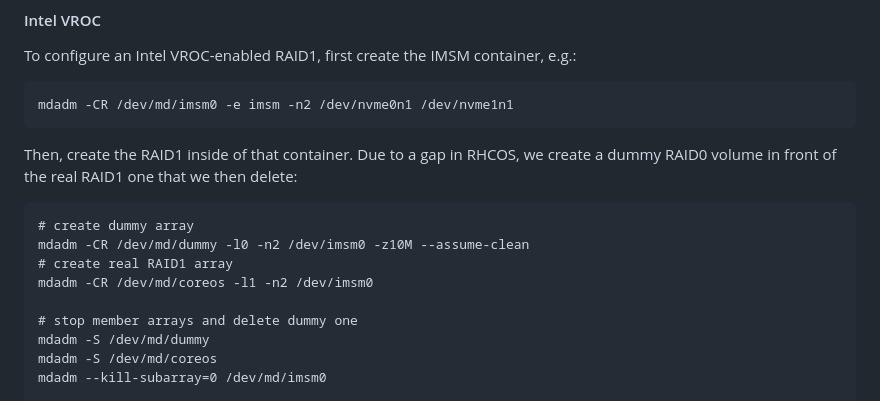
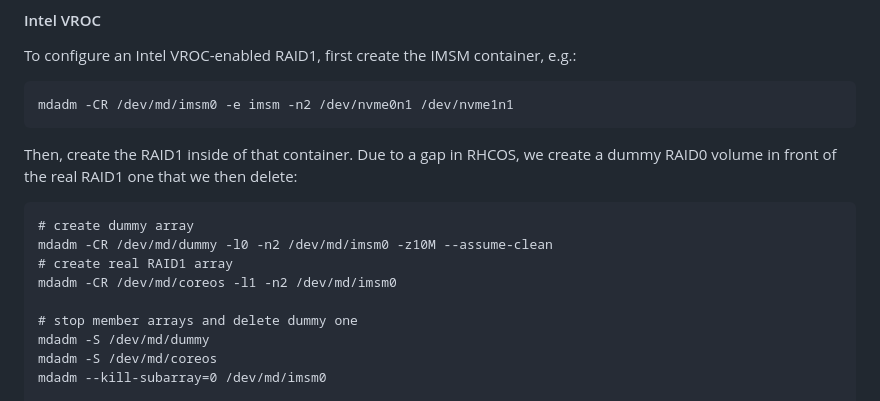
Before and after one commit to openshift/os, a Markdown page: docs/faq.md, the part around the change. GitHub-like rendering.

Commit message:
docs/faq.md: fix typo in /dev/md/imsm0 path
Fixes f9fb2c6 ("faq: add details about RAID installations").

````diff
--- a/docs/faq.md
+++ b/docs/faq.md
@@ -472,9 +472,9 @@ Then, create the RAID1 inside of that container. Due to a gap in RHCOS, we creat
 
 ```
 # create dummy array
-mdadm -CR /dev/md/dummy -l0 -n2 /dev/imsm0 -z10M --assume-clean
+mdadm -CR /dev/md/dummy -l0 -n2 /dev/md/imsm0 -z10M --assume-clean
 # create real RAID1 array
-mdadm -CR /dev/md/coreos -l1 -n2 /dev/imsm0
+mdadm -CR /dev/md/coreos -l1 -n2 /dev/md/imsm0
 
 # stop member arrays and delete dummy one
 mdadm -S /dev/md/dummy
````
